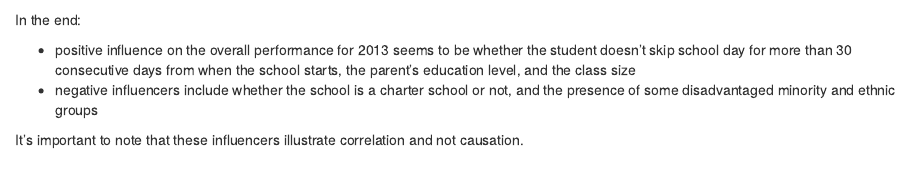
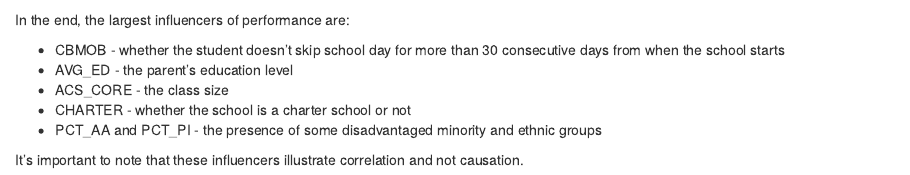
Before and after one commit to noya/Analyze_CA_Schools, an R Markdown document (charter_2013.Rmd): the page in a window 1100 px wide, from 11590 px down. Rendered offline with R 4.5, knitr and Pandoc, with nearby package versions; some code elsewhere in the file could not run offline.

Commit message:
Updated influences.

````diff
--- a/charter_2013.Rmd
+++ b/charter_2013.Rmd
@@ -401,9 +401,12 @@ coef(final2)
 ```
 
 
-In the end:
+In the end, the largest influencers of performance are:
 
-* positive influence on the overall performance for 2013 seems to be whether the student doesn't skip school day for more than 30 consecutive days from when the school starts, the parent's education level, and the class size
-* negative influencers include whether the school is a charter school or not, and the presence of some disadvantaged minority and ethnic groups
+* CBMOB - whether the student doesn't skip school day for more than 30 consecutive days from when the school starts
+* AVG_ED - the parent's education level
+* ACS_CORE - the class size
+* CHARTER - whether the school is a charter school or not
+* PCT_AA and PCT_PI - the presence of some disadvantaged minority and ethnic groups
 
 It's important to note that these influencers illustrate correlation and not causation.
````
Also changed, not shown: charter_2013.html, charter_2013_files/figure-html/unnamed-chunk-26-2.png, charter_2013_files/figure-html/unnamed-chunk-27-1.png, charter_2013_files/figure-html/unnamed-chunk-27-2.png, charter_2013_files/figure-html/unnamed-chunk-27-3.png, charter_2013_files/figure-html/unnamed-chunk-27-4.png, charter_2013_files/figure-html/unnamed-chunk-29-1.png, charter_2013_files/figure-html/unnamed-chunk-29-2.png, charter_2013_files/figure-html/unnamed-chunk-30-1.png, charter_2013_files/figure-html/unnamed-chunk-30-2.png.
